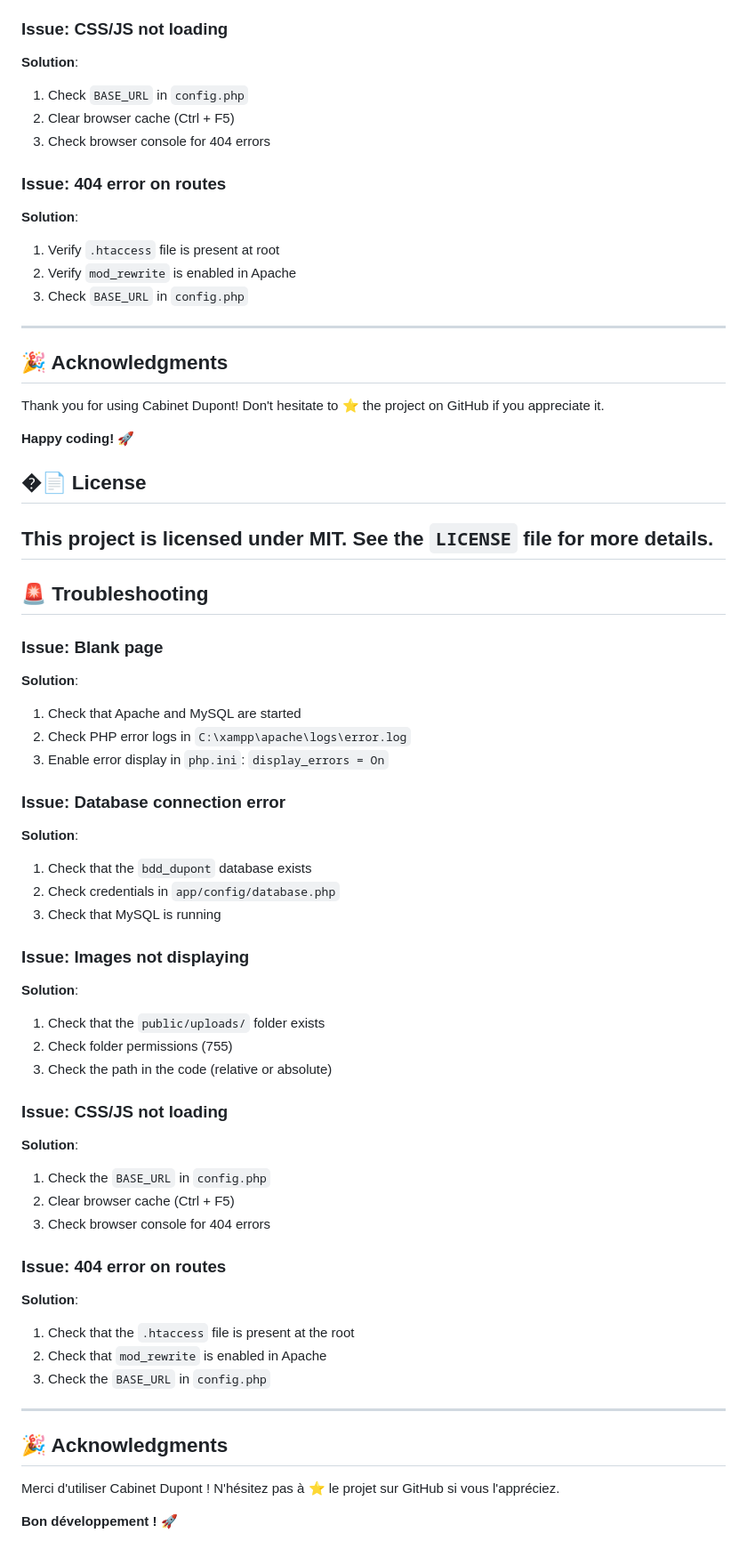
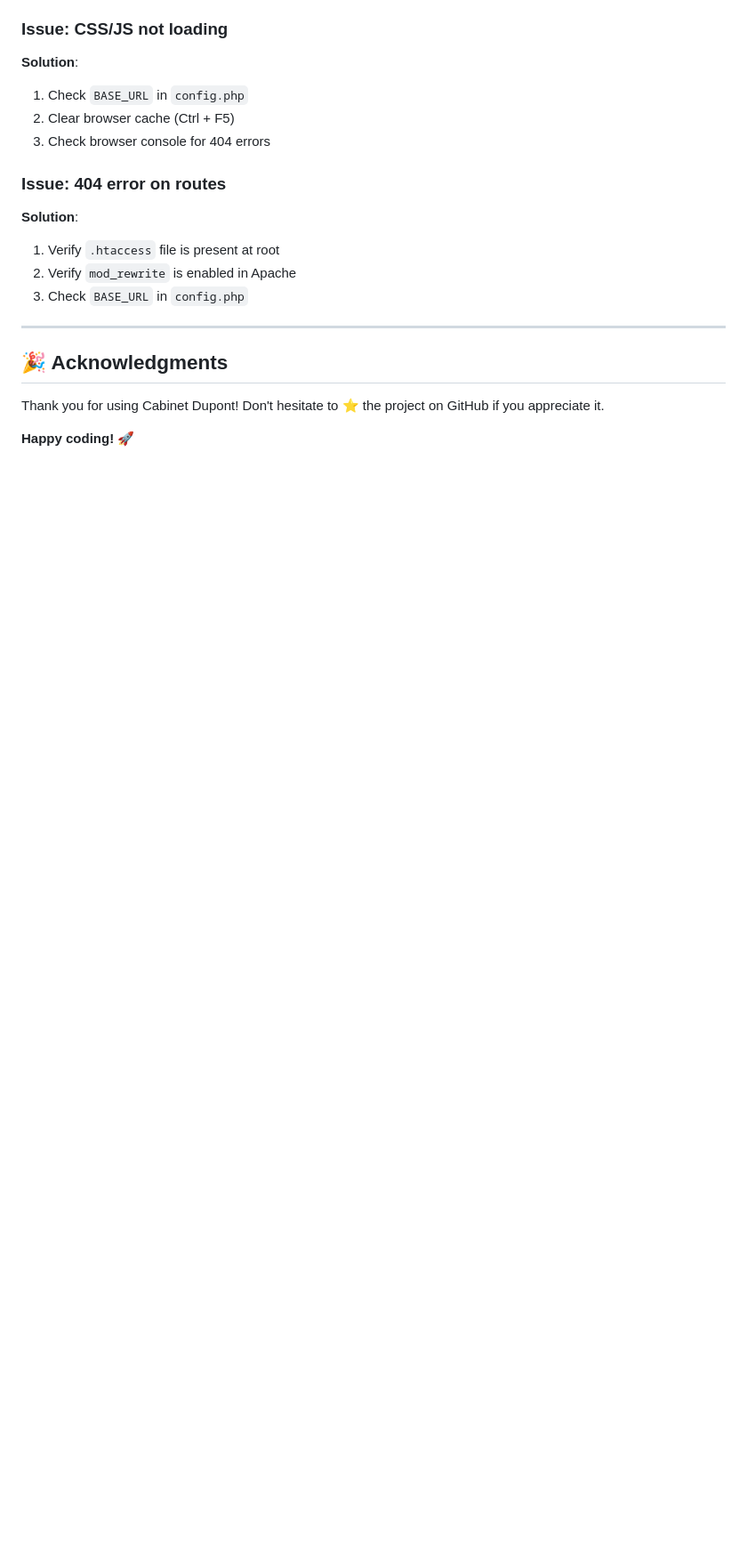
Before and after one commit to Wandalf-dev/CabinetDupont, a Markdown page: README.md, the part around the change. Shown: that part at 89% size. Rendered like a GitHub page; blank space fills up the shorter version.

Commit message:
Remove license and troubleshooting sections
Removed license and troubleshooting sections from README.

```diff
--- a/README.md
+++ b/README.md
@@ -663,45 +663,3 @@ This project is under MIT license. See the `LICENSE` file for more details.
 Thank you for using Cabinet Dupont! Don't hesitate to ⭐ the project on GitHub if you appreciate it.
 
 **Happy coding! 🚀**
-
-## �📄 License
-
-This project is licensed under MIT. See the `LICENSE` file for more details.
----
-## 🚨 Troubleshooting
-### Issue: Blank page
-**Solution**:
-1. Check that Apache and MySQL are started
-2. Check PHP error logs in `C:\xampp\apache\logs\error.log`
-3. Enable error display in `php.ini`: `display_errors = On`
-
-### Issue: Database connection error
-**Solution**:
-1. Check that the `bdd_dupont` database exists
-2. Check credentials in `app/config/database.php`
-3. Check that MySQL is running
-
-### Issue: Images not displaying
-**Solution**:
-1. Check that the `public/uploads/` folder exists
-2. Check folder permissions (755)
-3. Check the path in the code (relative or absolute)
-
-### Issue: CSS/JS not loading
-**Solution**:
-1. Check the `BASE_URL` in `config.php`
-2. Clear browser cache (Ctrl + F5)
-3. Check browser console for 404 errors
-
-### Issue: 404 error on routes
-**Solution**:
-1. Check that the `.htaccess` file is present at the root
-2. Check that `mod_rewrite` is enabled in Apache
-3. Check the `BASE_URL` in `config.php`
-
----
-## 🎉 Acknowledgments
-
-Merci d'utiliser Cabinet Dupont ! N'hésitez pas à ⭐ le projet sur GitHub si vous l'appréciez.
-
-**Bon développement ! 🚀**
```
